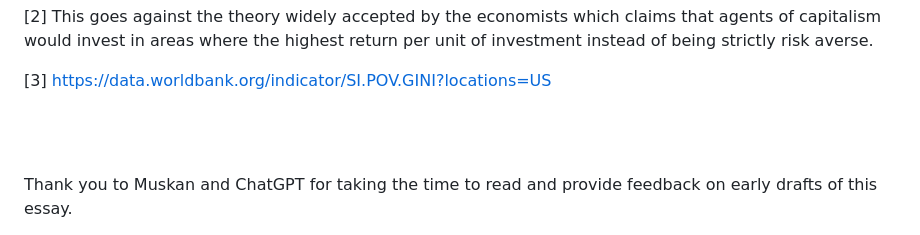
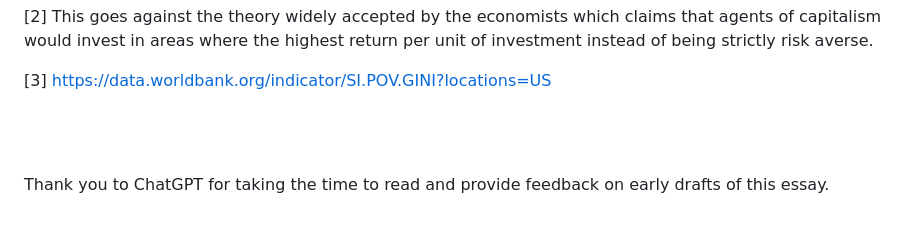
Before and after one commit to FusRoDah09/my-website, a Markdown page: src/writings/2025-10-09-elite-capture.md, the part around the change. GitHub-like rendering.

Commit message:
Remove personal name from blog acknowledgment

```diff
--- a/src/writings/2025-10-09-elite-capture.md
+++ b/src/writings/2025-10-09-elite-capture.md
@@ -43,5 +43,5 @@ It is an equilibrium because if any party chooses to tilt towards the wealthy to
 <br><br>
 
 <div class="thanks">
-Thank you to Muskan and ChatGPT for taking the time to read and provide feedback on early drafts of this essay.
+Thank you to ChatGPT for taking the time to read and provide feedback on early drafts of this essay.
 </div>
```
